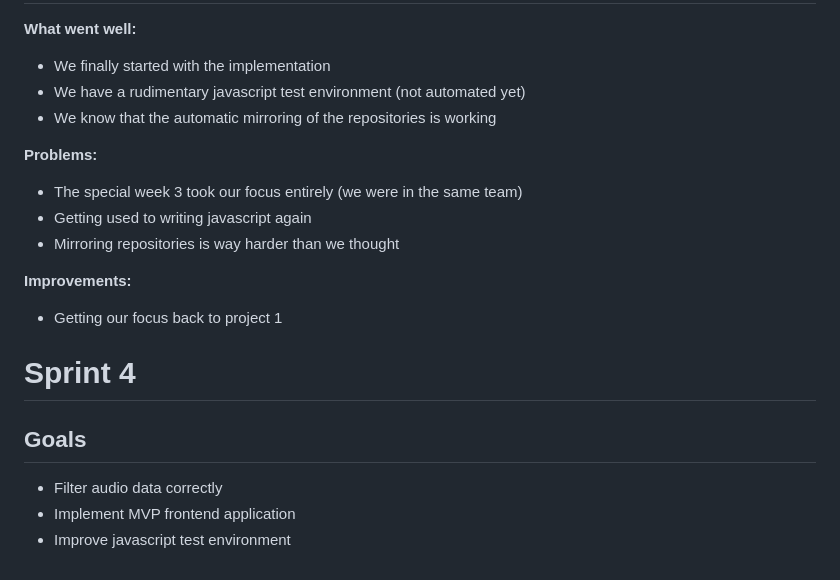
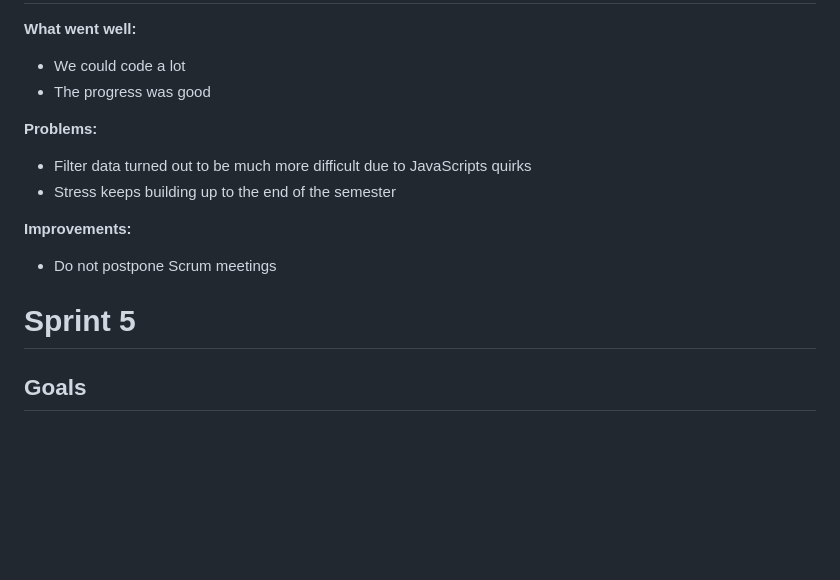
Before and after one commit to decibel-threshold-event-displayer/decibel-threshold-event-displayer, a Markdown page: doc/scrum/sprints.md, the part around the change printed below. GitHub-like rendering; blank space fills up the shorter version.

Commit message:
docs: retro 08.12.2024 [no-ticket]

```diff
--- a/doc/scrum/sprints.md
+++ b/doc/scrum/sprints.md
@@ -197,20 +197,16 @@
 
 **What went well:**
-- We finally started with the implementation
-- We have a rudimentary javascript test environment (not automated yet)
-- We know that the automatic mirroring of the repositories is working
+- We could code a lot
+- The progress was good
 
 **Problems:**
-- The special week 3 took our focus entirely (we were in the same team)
-- Getting used to writing javascript again
-- Mirroring repositories is way harder than we thought
+- Filter data turned out to be much more difficult due to JavaScripts quirks
+- Stress keeps building up to the end of the semester
 
 **Improvements:**
-- Getting our focus back to project 1
+- Do not postpone Scrum meetings
 
-# Sprint 4
+# Sprint 5
 
 ## Goals
-- Filter audio data correctly
-- Implement MVP frontend application
-- Improve javascript test environment
+-
```
Also changed, not shown: other parts of doc/scrum/sprints.md (+1 -1 lines).
